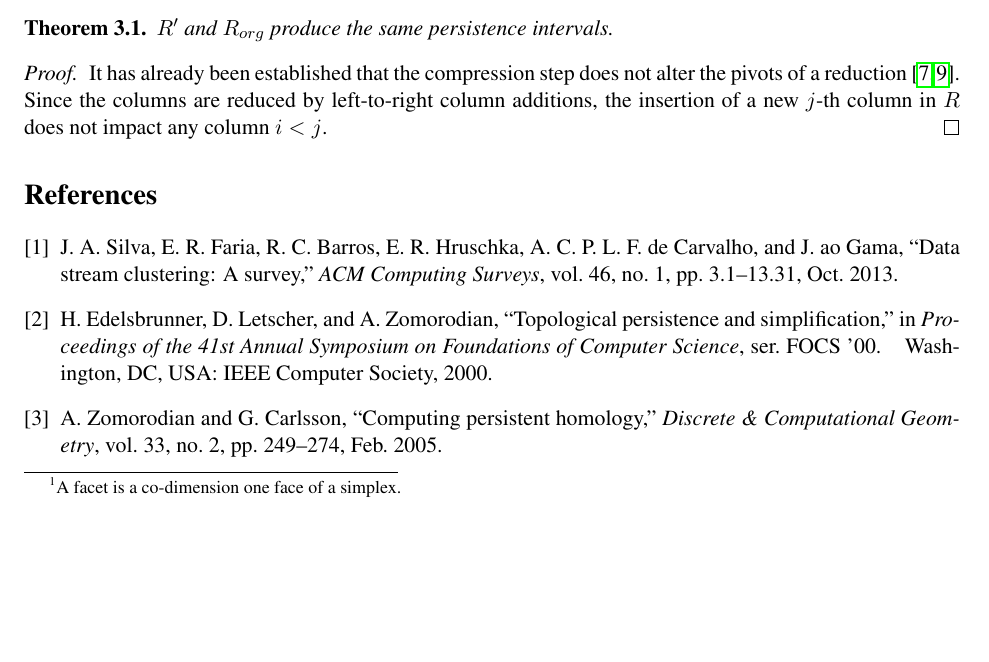
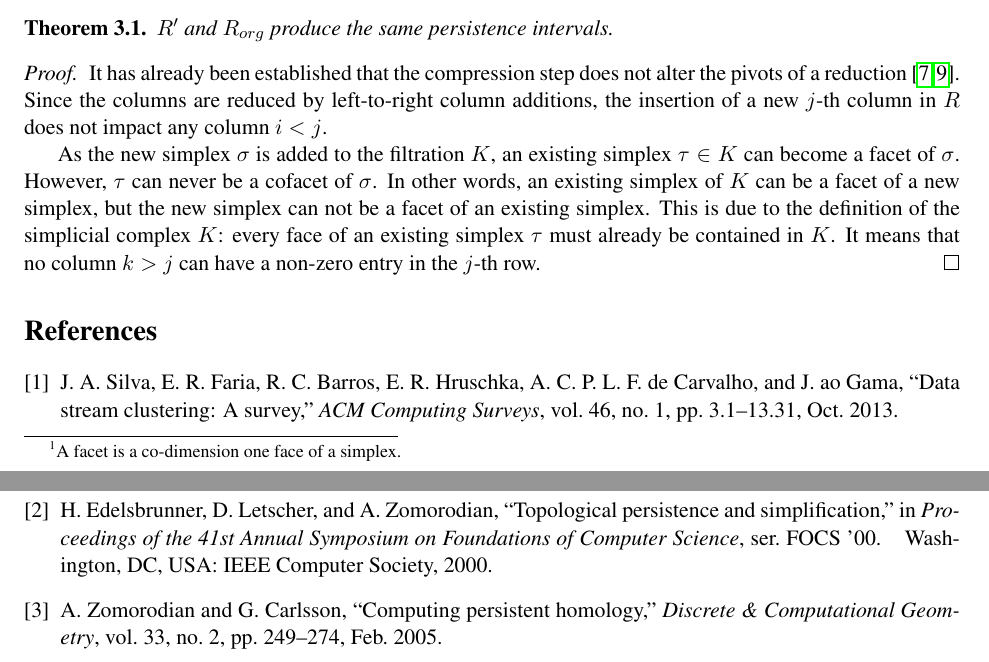
Before and after one commit to Anindya-Moitra/fullyIncrementalPH, a LaTeX document (theoreticalFoundation/main.tex): part of page 2 of 3 before the commit and two parts of pages 2 and 3 of 3 after it, the two joined at a grey line, cut so that both start at the same text, the shorter picture padded with empty space. Compiled offline with pdfLaTeX.

Commit message:
Fleshing out the proof of Theorem 1.

```diff
--- a/theoreticalFoundation/main.tex
+++ b/theoreticalFoundation/main.tex
@@ -144,6 +144,13 @@ by $R_{org}$.
 	reduction \cite{kerber-18, bauer-14-clear}.  Since the columns are reduced by left-to-right
 	column additions, the insertion of a new $j$-th column in $R$ does not impact any column $i <
 	j$.
+
+	As the new simplex $\sigma$ is added to the filtration $K$, an existing simplex $\tau \in K$
+	can become a facet of $\sigma$.  However, $\tau$ can never be a cofacet of $\sigma$.  In other
+	words, an existing simplex of $K$ can be a facet of a new simplex, but the new simplex can not
+	be a facet of an existing simplex.  This is due to the definition of the simplicial complex
+	$K$: every face of an existing simplex $\tau$ must already be contained in $K$.  It means that
+	no column $k > j$ can have a non-zero entry in the $j$-th row.
 \end{proof}
 
 
```
